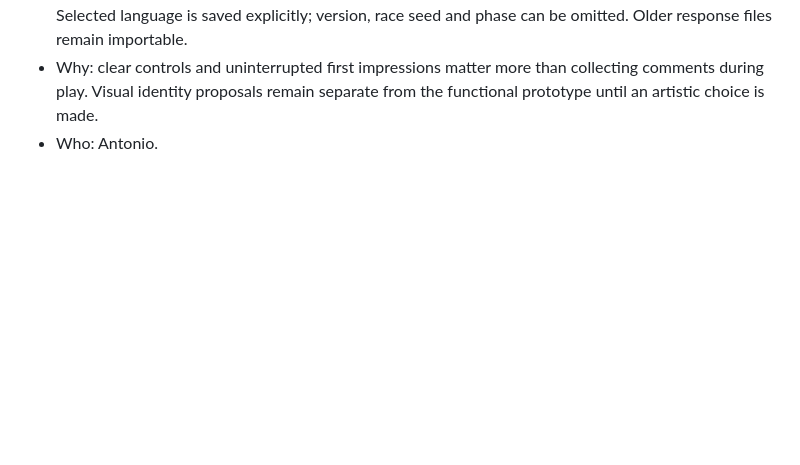
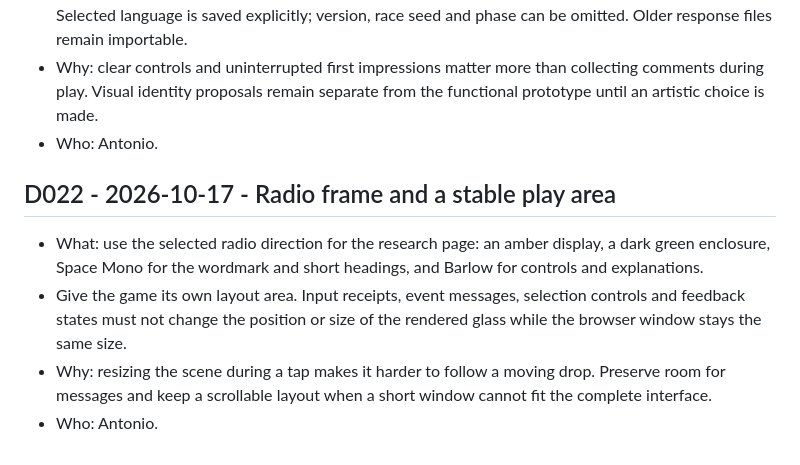
Before and after one commit to amendolajine/drops, a Markdown page: docs/DECISIONS.md, the part around the change. Rendered like a GitHub page; blank space fills up the shorter version.

Commit message:
docs: record selected radio identity and stable play area

```diff
--- a/docs/DECISIONS.md
+++ b/docs/DECISIONS.md
@@ -153,3 +153,12 @@ Format: number, date, decision, why, evidence, who decided.
 - Why: clear controls and uninterrupted first impressions matter more than collecting comments during play.
   Visual identity proposals remain separate from the functional prototype until an artistic choice is made.
 - Who: Antonio.
+
+## D022 - 2026-10-17 - Radio frame and a stable play area
+- What: use the selected radio direction for the research page: an amber display, a dark green enclosure,
+  Space Mono for the wordmark and short headings, and Barlow for controls and explanations.
+- Give the game its own layout area. Input receipts, event messages, selection controls and feedback states
+  must not change the position or size of the rendered glass while the browser window stays the same size.
+- Why: resizing the scene during a tap makes it harder to follow a moving drop. Preserve room for messages
+  and keep a scrollable layout when a short window cannot fit the complete interface.
+- Who: Antonio.
```
